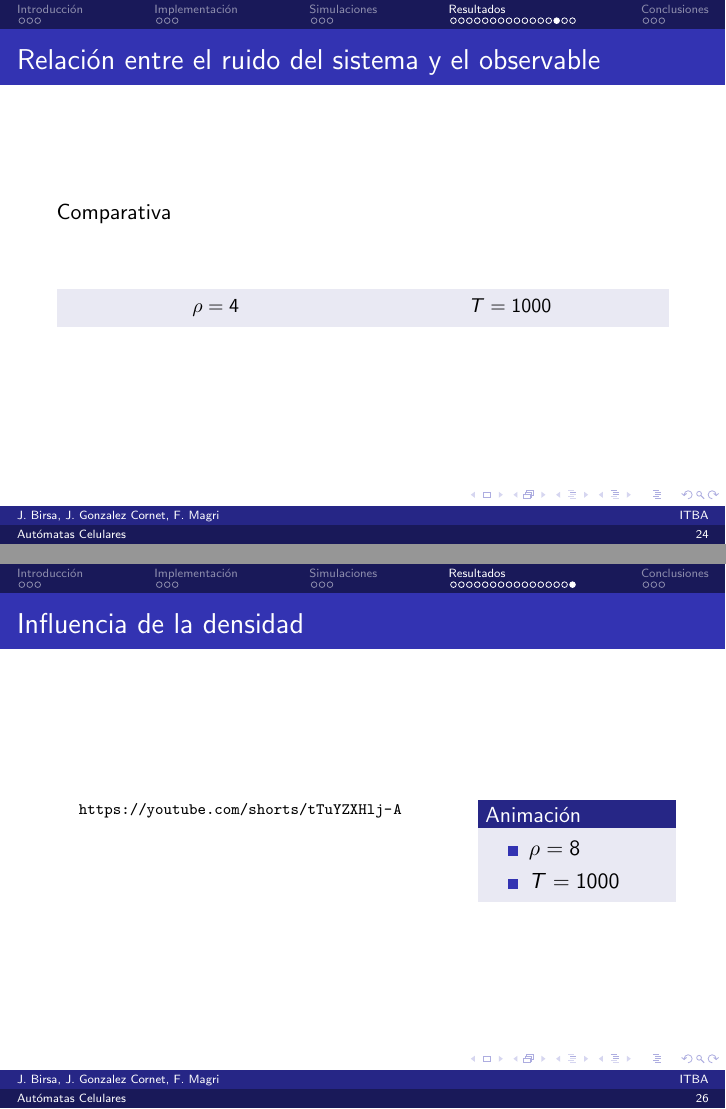
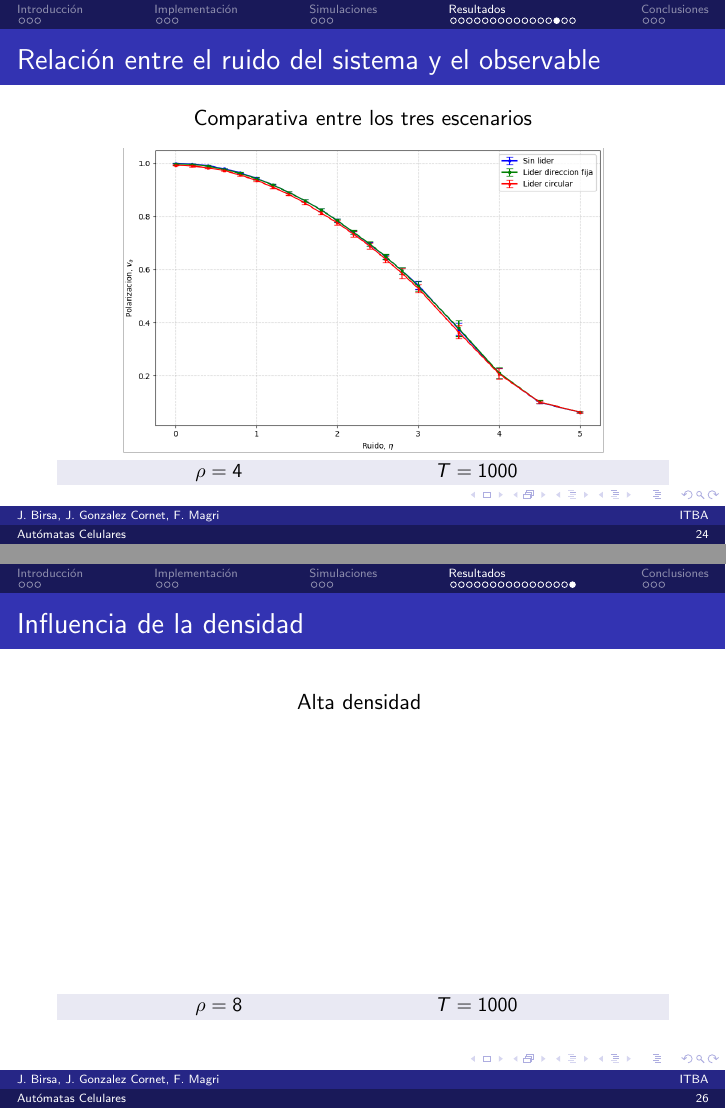
Before and after one commit to jgonzalezcornet/sds-presentaciones, LaTeX slides (presentacion.tex): pages 24 and 26 of 29, joined at a grey line. Compiled offline with pdfLaTeX.

Commit message:
final graphs

```diff
--- a/presentacion.tex
+++ b/presentacion.tex
@@ -358,23 +358,21 @@
 \end{frame}
 
 \begin{frame}{Relación entre el ruido del sistema y el observable}
-    Comparativa
-    \begin{figure}[H!]
-        \label{grafico-va-t}
-    \end{figure}
-    \begin{beamercolorbox}[sep=5pt,center]{block body}
-        \begin{minipage}[t]{0.45\textwidth}
+    \centering
+    Comparativa entre los tres escenarios
+    \includegraphics[width=0.8\textwidth]{figuras/figura7.png}
+
+    \begin{beamercolorbox}[sep=2pt,center]{block body}
+        \begin{minipage}[t]{0.2\textwidth}
             \centering
             \small{$\rho=4$}
         \end{minipage}
         \hfill
-        \begin{minipage}[t]{0.45\textwidth}
+        \begin{minipage}[t]{0.3\textwidth}
             \centering
             \small{$T=1000$}
         \end{minipage}
     \end{beamercolorbox}
-    \vspace{0.3cm}
-    \centering
 \end{frame}
 
 
@@ -396,20 +395,21 @@
 \end{frame}
 
 \begin{frame}{Influencia de la densidad}
-    \begin{minipage}[t]{0.60\textwidth}
-        \begin{figure}[H!]
-            \caption*{\url{https://youtube.com/shorts/tTuYZXHlj-A}}
-        \end{figure}
+    \centering
+    Alta densidad
+    \vspace{5cm}
+
+    \begin{beamercolorbox}[sep=2pt,center]{block body}
+        \begin{minipage}[t]{0.2\textwidth}
+            \centering
+            \small{$\rho=8$}
         \end{minipage}
         \hfill
-    \begin{minipage}[t]{0.30\textwidth}
-        \begin{block}{Animación}
-            \begin{itemize}
-                \item $\rho=8$
-                \item $T=1000$
-            \end{itemize}
-        \end{block}
+        \begin{minipage}[t]{0.3\textwidth}
+            \centering
+            \small{$T=1000$}
         \end{minipage}
+    \end{beamercolorbox}
 \end{frame}
 
 % Sección 5
```
Also changed, not shown: presentacion.tex (23 more changed lines). Lines whose indentation alone changed are shown as unchanged.
